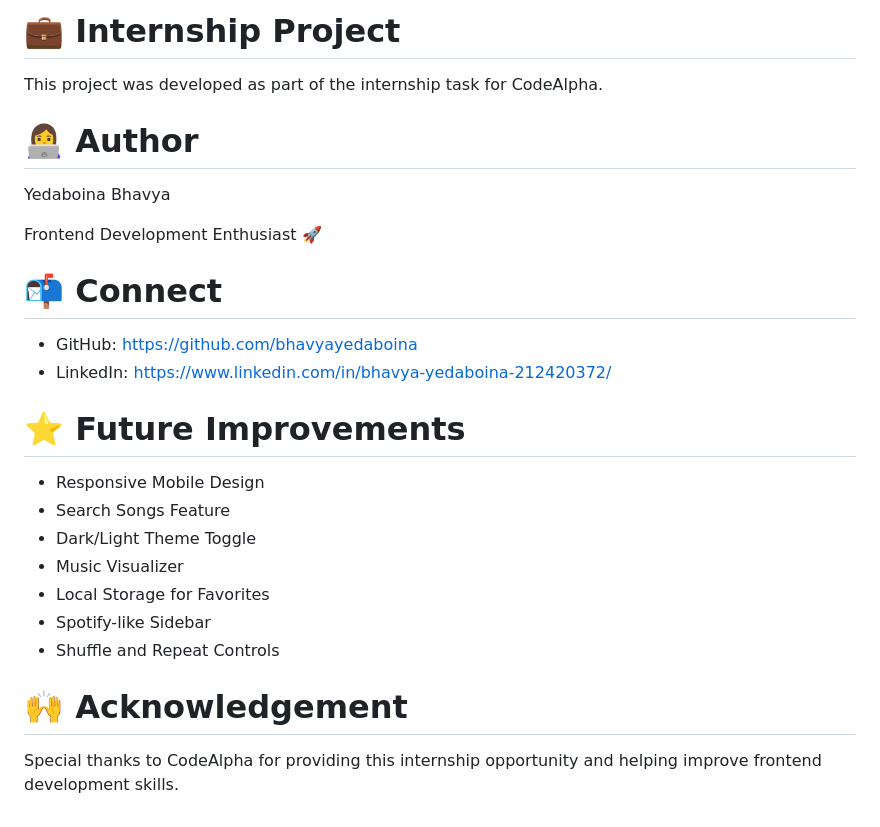
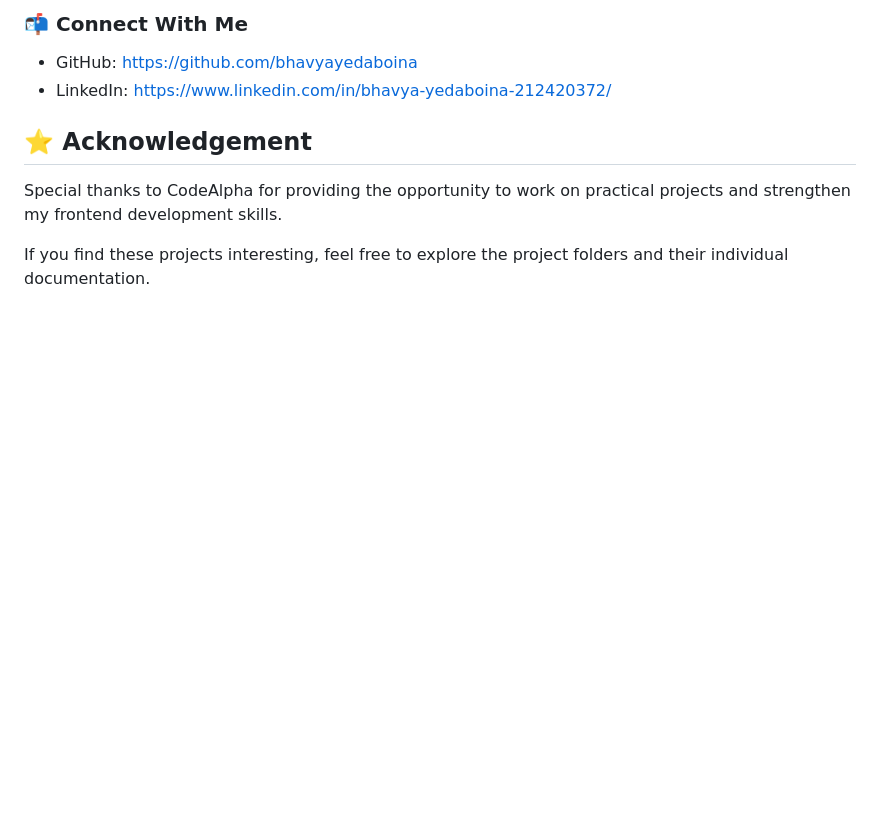
Before and after one commit to bhavyayedaboina/codealpha_tasks, a Markdown page: README.md, the part around one of its changes. Drawn GitHub-style; blank space fills up the shorter version.

```diff
--- a/README.md
+++ b/README.md
@@ -156,34 +118,12 @@ This creates a futuristic animated UI effect.
-# 💼 Internship Project
-
-This project was developed as part of the internship task for CodeAlpha.
-
-
-# 👩‍💻 Author
-
-Yedaboina Bhavya
-
-Frontend Development Enthusiast 🚀
-
-
-
-# 📬 Connect
+### 📬 Connect With Me
 
 * GitHub: https://github.com/bhavyayedaboina
 * LinkedIn: https://www.linkedin.com/in/bhavya-yedaboina-212420372/
 
 
 
-# ⭐ Future Improvements
+## ⭐ Acknowledgement
 
-* Responsive Mobile Design
-* Search Songs Feature
-* Dark/Light Theme Toggle
-* Music Visualizer
-* Local Storage for Favorites
-* Spotify-like Sidebar
-* Shuffle and Repeat Controls
+Special thanks to CodeAlpha for providing the opportunity to work on practical projects and strengthen my frontend development skills.
 
-
-# 🙌 Acknowledgement
-
-Special thanks to CodeAlpha for providing this internship opportunity and helping improve frontend development skills.
+If you find these projects interesting, feel free to explore the project folders and their individual documentation.
```
Also changed, not shown: other parts of README.md (+79 -117 lines).
